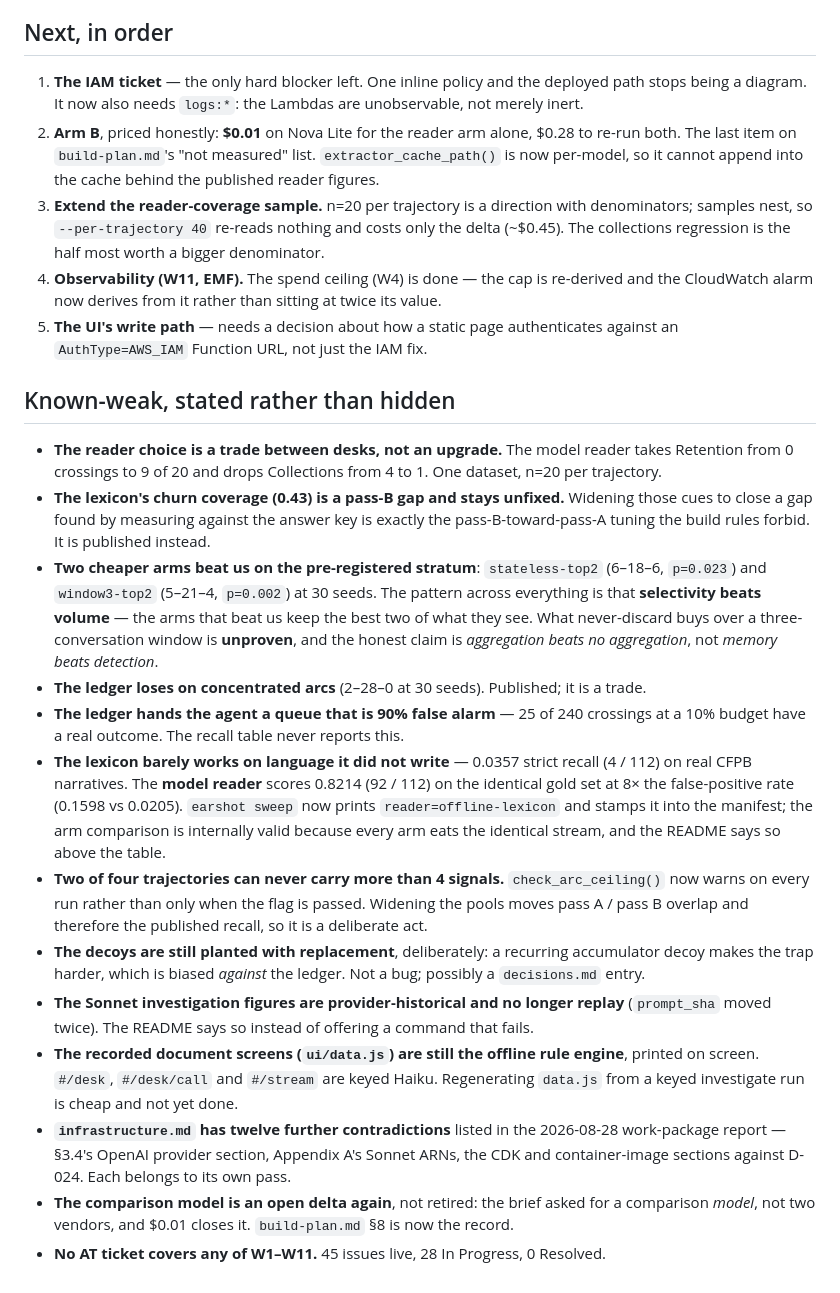
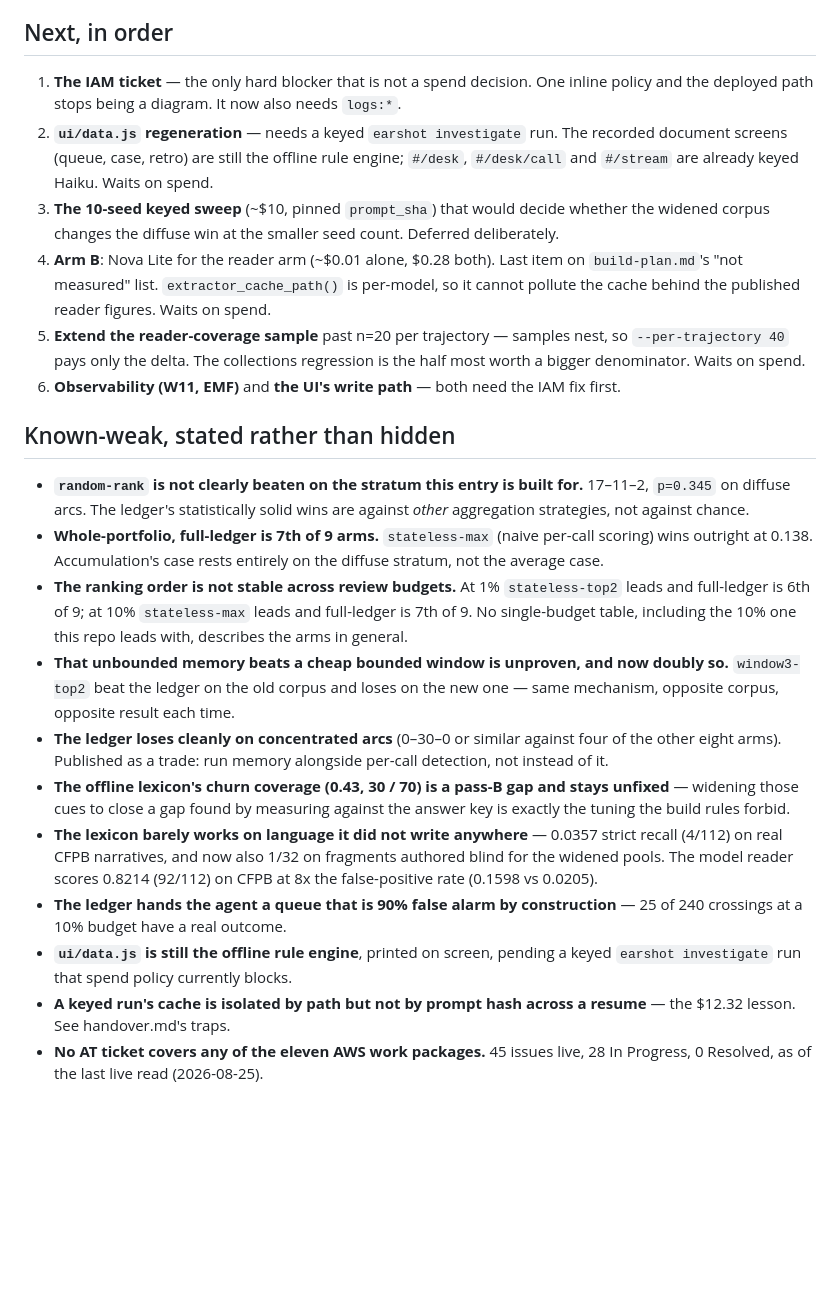
Before and after one commit to ravijp/Genesis_2026, a Markdown page: docs/ops/state-of-play.md, the part around one of its changes. Drawn GitHub-style; blank space fills up the shorter version.

```diff
--- a/docs/ops/state-of-play.md
+++ b/docs/ops/state-of-play.md
@@ -103,52 +97,47 @@ nine" everywhere for weeks; the rendered screen was always right.)
 
 ## Next, in order
 
-1. **The IAM ticket** — the only hard blocker left. One inline policy and the deployed path stops
-   being a diagram. It now also needs `logs:*`: the Lambdas are unobservable, not merely inert.
-2. **Arm B**, priced honestly: **$0.01** on Nova Lite for the reader arm alone, $0.28 to re-run
-   both. The last item on `build-plan.md`'s "not measured" list. `extractor_cache_path()` is now
-   per-model, so it cannot append into the cache behind the published reader figures.
-3. **Extend the reader-coverage sample.** n=20 per trajectory is a direction with denominators;
-   samples nest, so `--per-trajectory 40` re-reads nothing and costs only the delta (~$0.45).
-   The collections regression is the half most worth a bigger denominator.
-4. **Observability (W11, EMF).** The spend ceiling (W4) is done — the cap is re-derived and the
-   CloudWatch alarm now derives from it rather than sitting at twice its value.
-5. **The UI's write path** — needs a decision about how a static page authenticates against an
-   `AuthType=AWS_IAM` Function URL, not just the IAM fix.
+1. **The IAM ticket** — the only hard blocker that is not a spend decision. One inline policy and the
+   deployed path stops being a diagram. It now also needs `logs:*`.
+2. **`ui/data.js` regeneration** — needs a keyed `earshot investigate` run. The recorded document
+   screens (queue, case, retro) are still the offline rule engine; `#/desk`, `#/desk/call` and
+   `#/stream` are already keyed Haiku. Waits on spend.
+3. **The 10-seed keyed sweep** (~$10, pinned `prompt_sha`) that would decide whether the widened
+   corpus changes the diffuse win at the smaller seed count. Deferred deliberately.
+4. **Arm B**: Nova Lite for the reader arm (~$0.01 alone, $0.28 both). Last item on
+   `build-plan.md`'s "not measured" list. `extractor_cache_path()` is per-model, so it cannot
+   pollute the cache behind the published reader figures. Waits on spend.
+5. **Extend the reader-coverage sample** past n=20 per trajectory — samples nest, so
+   `--per-trajectory 40` pays only the delta. The collections regression is the half most worth a
+   bigger denominator. Waits on spend.
+6. **Observability (W11, EMF)** and **the UI's write path** — both need the IAM fix first.
 
 ## Known-weak, stated rather than hidden
 
-- **The reader choice is a trade between desks, not an upgrade.** The model reader takes Retention
-  from 0 crossings to 9 of 20 and drops Collections from 4 to 1. One dataset, n=20 per trajectory.
-- **The lexicon's churn coverage (0.43) is a pass-B gap and stays unfixed.** Widening those cues to
-  close a gap found by measuring against the answer key is exactly the pass-B-toward-pass-A tuning
-  the build rules forbid. It is published instead.
-- **Two cheaper arms beat us on the pre-registered stratum**: `stateless-top2` (6–18–6, `p=0.023`) and
-  `window3-top2` (5–21–4, `p=0.002`) at 30 seeds. The pattern across everything is that **selectivity
-  beats volume** — the arms that beat us keep the best two of what they see. What never-discard buys
-  over a three-conversation window is **unproven**, and the honest claim is *aggregation beats no
-  aggregation*, not *memory beats detection*.
-- **The ledger loses on concentrated arcs** (2–28–0 at 30 seeds). Published; it is a trade.
-- **The ledger hands the agent a queue that is 90% false alarm** — 25 of 240 crossings at a 10% budget
-  have a real outcome. The recall table never reports this.
-- **The lexicon barely works on language it did not write** — 0.0357 strict recall (4 / 112) on real
-  CFPB narratives. The **model reader** scores 0.8214 (92 / 112) on the identical gold set at 8× the
-  false-positive rate (0.1598 vs 0.0205). `earshot sweep` now prints `reader=offline-lexicon` and
-  stamps it into the manifest; the arm comparison is internally valid because every arm eats the
-  identical stream, and the README says so above the table.
-- **Two of four trajectories can never carry more than 4 signals.** `check_arc_ceiling()` now warns on
-  every run rather than only when the flag is passed. Widening the pools moves pass A / pass B overlap
-  and therefore the published recall, so it is a deliberate act.
-- **The decoys are still planted with replacement**, deliberately: a recurring accumulator decoy makes
-  the trap harder, which is biased *against* the ledger. Not a bug; possibly a `decisions.md` entry.
-- **The Sonnet investigation figures are provider-historical and no longer replay** (`prompt_sha`
-  moved twice). The README says so instead of offering a command that fails.
-- **The recorded document screens (`ui/data.js`) are still the offline rule engine**, printed on
-  screen. `#/desk`, `#/desk/call` and `#/stream` are keyed Haiku. Regenerating `data.js` from a keyed
-  investigate run is cheap and not yet done.
-- **`infrastructure.md` has twelve further contradictions** listed in the 2026-08-28 work-package
-  report — §3.4's OpenAI provider section, Appendix A's Sonnet ARNs, the CDK and container-image
-  sections against D-024. Each belongs to its own pass.
-- **The comparison model is an open delta again**, not retired: the brief asked for a comparison
-  *model*, not two vendors, and $0.01 closes it. `build-plan.md` §8 is now the record.
-- **No AT ticket covers any of W1–W11.** 45 issues live, 28 In Progress, 0 Resolved.
+- **`random-rank` is not clearly beaten on the stratum this entry is built for.** 17–11–2,
+  `p=0.345` on diffuse arcs. The ledger's statistically solid wins are against *other* aggregation
+  strategies, not against chance.
+- **Whole-portfolio, full-ledger is 7th of 9 arms.** `stateless-max` (naive per-call scoring) wins
+  outright at 0.138. Accumulation's case rests entirely on the diffuse stratum, not the average case.
+- **The ranking order is not stable across review budgets.** At 1% `stateless-top2` leads and
+  full-ledger is 6th of 9; at 10% `stateless-max` leads and full-ledger is 7th of 9. No single-budget
+  table, including the 10% one this repo leads with, describes the arms in general.
+- **That unbounded memory beats a cheap bounded window is unproven, and now doubly so.**
+  `window3-top2` beat the ledger on the old corpus and loses on the new one — same mechanism,
+  opposite corpus, opposite result each time.
+- **The ledger loses cleanly on concentrated arcs** (0–30–0 or similar against four of the other
+  eight arms). Published as a trade: run memory alongside per-call detection, not instead of it.
+- **The offline lexicon's churn coverage (0.43, 30 / 70) is a pass-B gap and stays unfixed** — widening those
+  cues to close a gap found by measuring against the answer key is exactly the tuning the build rules
+  forbid.
+- **The lexicon barely works on language it did not write anywhere** — 0.0357 strict recall (4/112)
+  on real CFPB narratives, and now also 1/32 on fragments authored blind for the widened pools. The
+  model reader scores 0.8214 (92/112) on CFPB at 8x the false-positive rate (0.1598 vs 0.0205).
+- **The ledger hands the agent a queue that is 90% false alarm by construction** — 25 of 240
+  crossings at a 10% budget have a real outcome.
+- **`ui/data.js` is still the offline rule engine**, printed on screen, pending a keyed
+  `earshot investigate` run that spend policy currently blocks.
+- **A keyed run's cache is isolated by path but not by prompt hash across a resume** — the $12.32
+  lesson. See handover.md's traps.
+- **No AT ticket covers any of the eleven AWS work packages.** 45 issues live, 28 In Progress,
+  0 Resolved, as of the last live read (2026-08-25).
```
Also changed, not shown: other parts of docs/ops/state-of-play.md (+66 -72 lines), docs/INDEX.md (+9 -5 lines), docs/ops/handover.md (+51 -55 lines).
